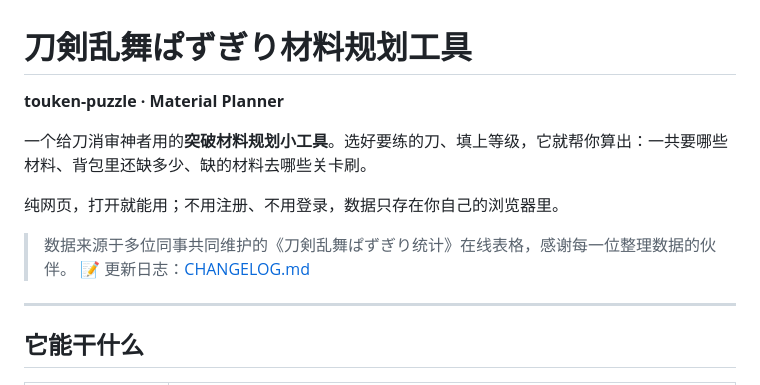
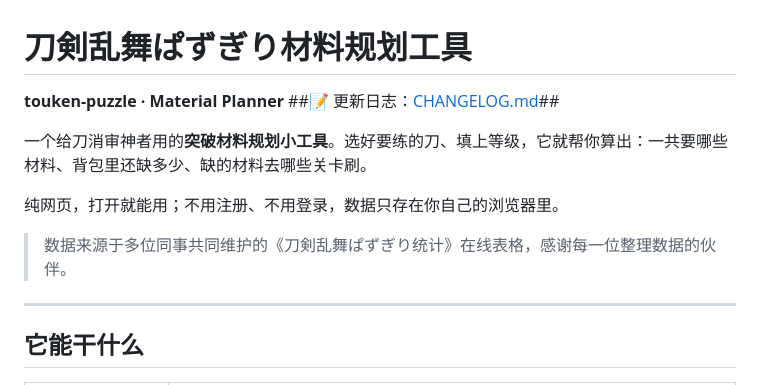
Before and after one commit to Haruhito-shio/touken-puzzle-tool, a Markdown page: README.md, the part around the change. Drawn GitHub-style.

```diff
--- a/README.md
+++ b/README.md
@@ -1,13 +1,13 @@
 # 刀剣乱舞ぱずぎり材料规划工具
 
 **touken-puzzle · Material Planner**
+##📝 更新日志：[CHANGELOG.md](./CHANGELOG.md)##
 
 一个给刀消审神者用的**突破材料规划小工具**。选好要练的刀、填上等级，它就帮你算出：一共要哪些材料、背包里还缺多少、缺的材料去哪些关卡刷。
 
 纯网页，打开就能用；不用注册、不用登录，数据只存在你自己的浏览器里。
 
 > 数据来源于多位同事共同维护的《刀剣乱舞ぱずぎり统计》在线表格，感谢每一位整理数据的伙伴。
-📝 更新日志：[CHANGELOG.md](./CHANGELOG.md)
 ---
 
 ## 它能干什么
```
